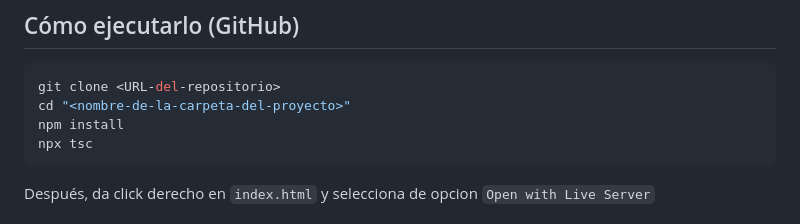
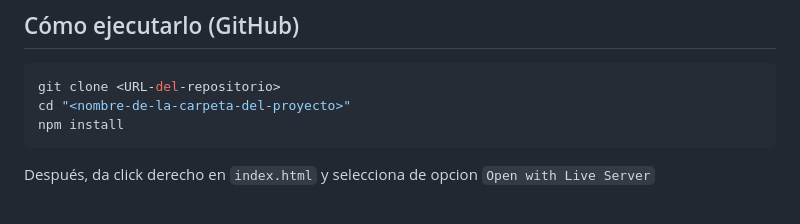
Before and after one commit to NicoleArias18/Parcial-2-Gestor-de-tareas-por-prioridad, a Markdown page: README.md, the part around the change. GitHub-like rendering.

Commit message:
Arreglando indicaciones

````diff
--- a/README.md
+++ b/README.md
@@ -19,7 +19,6 @@ Esta app es para organizar tareas pendientes por prioridad, categoría y fecha l
 git clone <URL-del-repositorio>
 cd "<nombre-de-la-carpeta-del-proyecto>"
 npm install
-npx tsc
 ```
 Después, da click derecho en `index.html` y selecciona de opcion `Open with Live Server`
 
````
